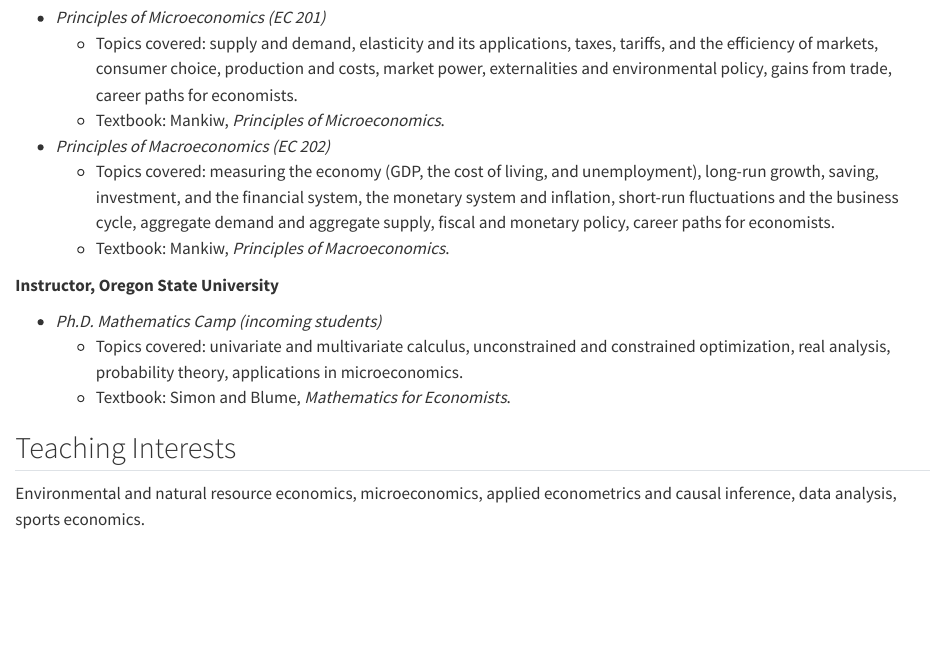
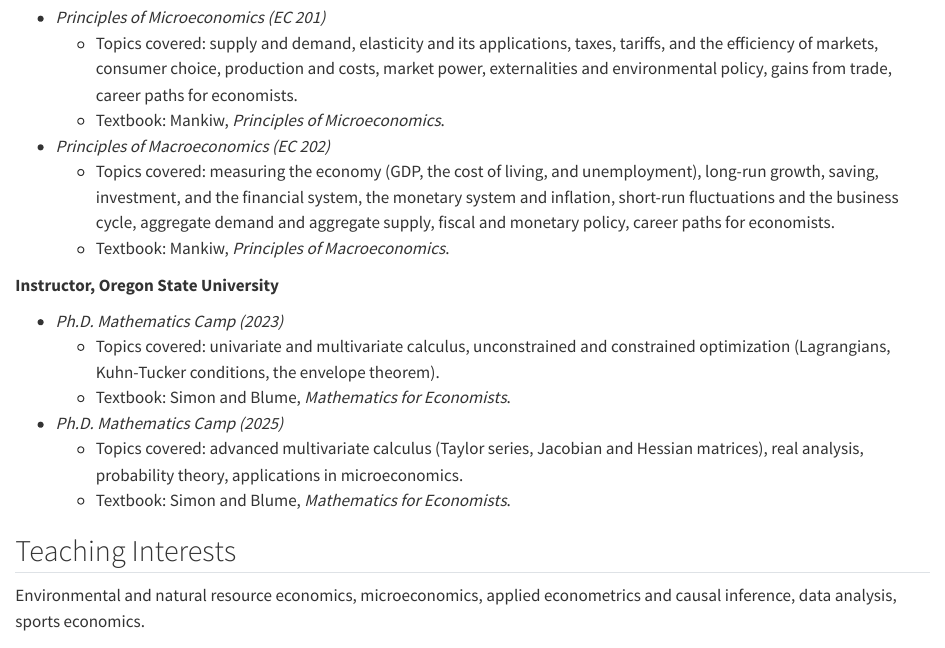
Before and after one commit to cadewhite148/website, a Quarto document (teaching.qmd): the page in a window 1100 px wide, from 120 px down. Rendered offline with R 4.5, knitr and Pandoc in place of Quarto, with nearby package versions.

Commit message:
Remove scholarship dollar amounts; split Math Camp into 2023/2025 with per-year topics
Co-Authored-By: Claude Opus 4.8 (1M context) <noreply@anthropic.com>

```diff
--- a/teaching.qmd
+++ b/teaching.qmd
@@ -24,8 +24,11 @@ description: "Cade White teaches principles of microeconomics and macroeconomics
 
 **Instructor, Oregon State University**
 
-- *Ph.D. Mathematics Camp (incoming students)*
-    - Topics covered: univariate and multivariate calculus, unconstrained and constrained optimization, real analysis, probability theory, applications in microeconomics.
+- *Ph.D. Mathematics Camp (2023)*
+    - Topics covered: univariate and multivariate calculus, unconstrained and constrained optimization (Lagrangians, Kuhn-Tucker conditions, the envelope theorem).
+    - Textbook: Simon and Blume, *Mathematics for Economists*.
+- *Ph.D. Mathematics Camp (2025)*
+    - Topics covered: advanced multivariate calculus (Taylor series, Jacobian and Hessian matrices), real analysis, probability theory, applications in microeconomics.
     - Textbook: Simon and Blume, *Mathematics for Economists*.
 
 ## Teaching Interests
```
Also changed, not shown: papers/cv.pdf.
